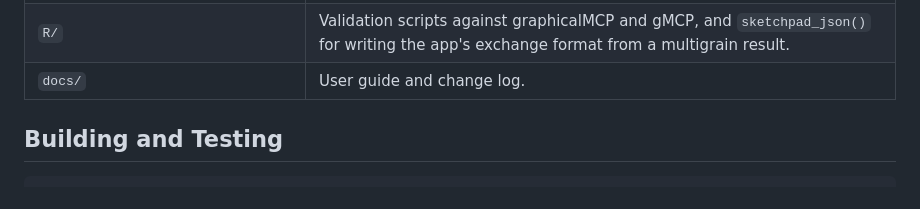
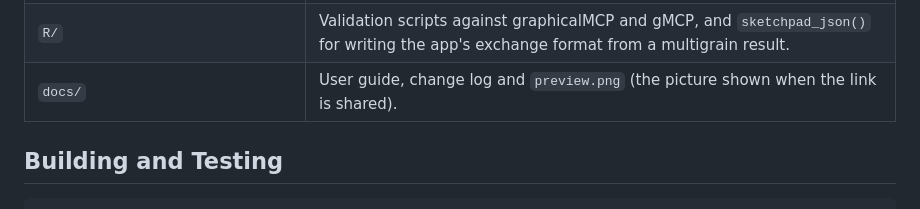
Before and after one commit to niamhfitzgerald/multiplicity-graph-sketchpad, a Markdown page: README.md, the part around the change. GitHub-like rendering.

```diff
--- a/README.md
+++ b/README.md
@@ -38,7 +38,7 @@ Created by Niamh Fitzgerald.
 | `tests/view-capture.js`, `tests/make-views-snapshot.js`, `tests/views-1.3.0.json` | Clinician-view checks: the tabs, templates, menu items, sections and buttons that 1.3.0 showed with Advanced features off and on. With Plain language on the page must show the first; off, the second. |
 | `tests/multigrain-constraints-check.R`, `tests/multigrain-dry-run.R` | Checks of the Optimise tab against multigrain's own validation code; run by the stress test when R and multigrain (or `MULTIGRAIN_R`, a clone of the package source) are available. |
 | `R/` | Validation scripts against graphicalMCP and gMCP, and `sketchpad_json()` for writing the app's exchange format from a multigrain result. |
-| `docs/` | User guide and change log. |
+| `docs/` | User guide, change log and `preview.png` (the picture shown when the link is shared). |
 
 ## Building and Testing
 
```
